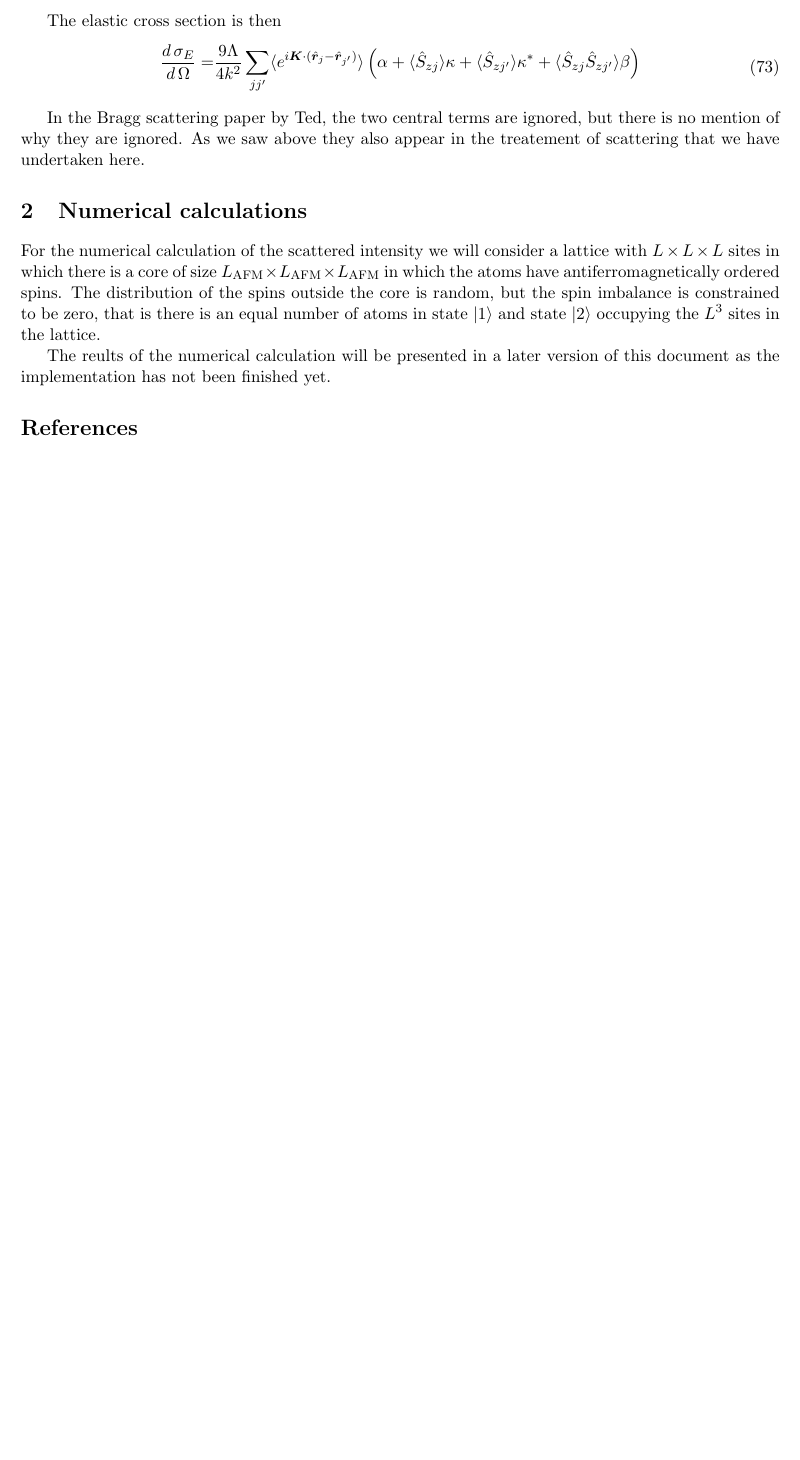
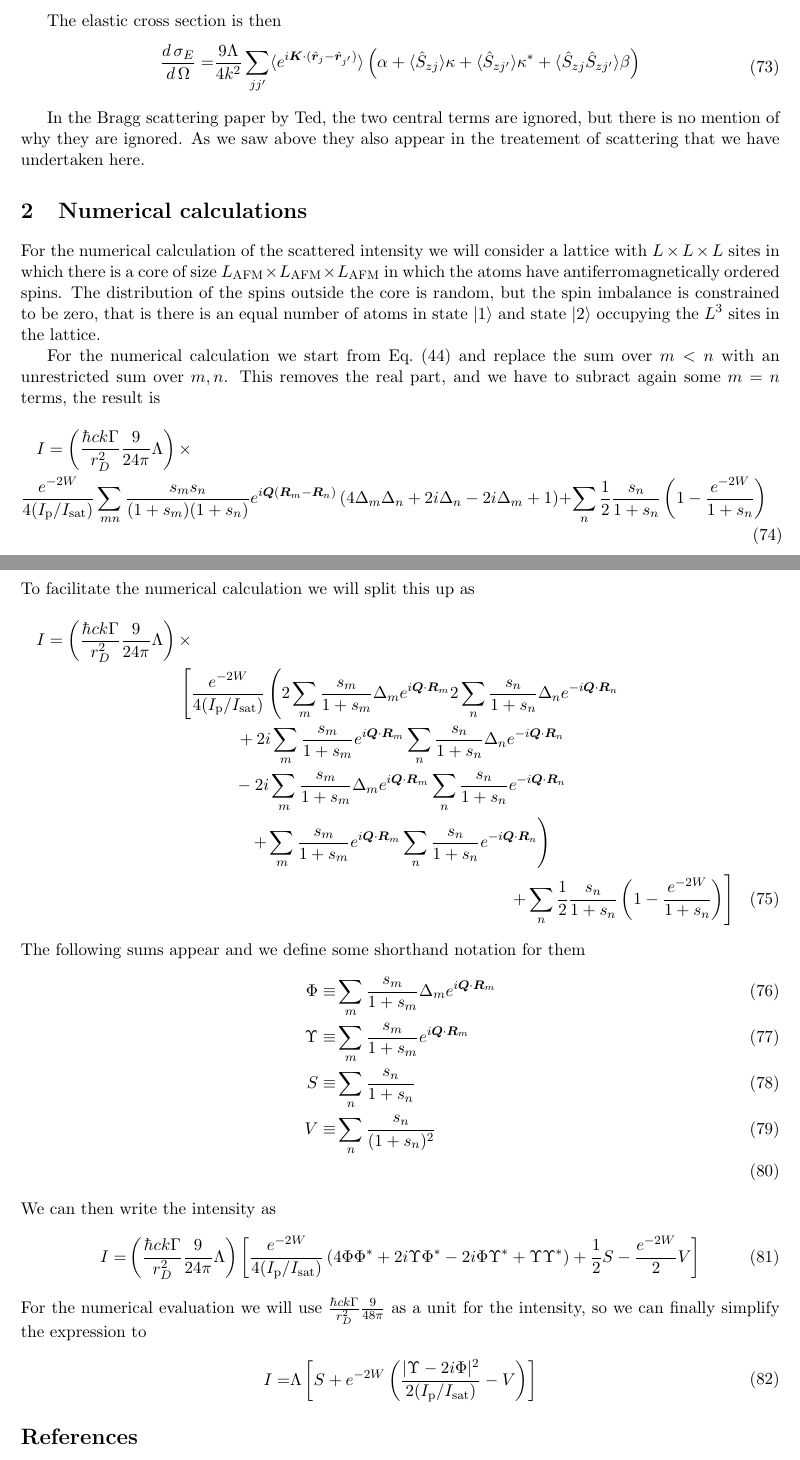
Before and after one commit to PedroMDuarte/bragg-scattering, a LaTeX document (writeup/bragg.tex): part of page 9 of 9 before the commit and two parts of pages 9 and 10 of 10 after it, the two joined at a grey line, cut so that both start at the same text, the shorter picture padded with empty space. Compiled offline with pdfLaTeX.

Commit message:
Write up now has the equations that will be used in the numerical calculation.  Mainly a definition of some sums that show up.  In terms of the sums the expression for the intensity is somewhat succint.

```diff
--- a/writeup/bragg.tex
+++ b/writeup/bragg.tex
@@ -618,6 +619,6 @@ Furthermore, if we detune the light in between the two spin states then we can
 use $\frac{1}{2\Delta_{m}} = \frac{1}{|\Delta|}S_{zm}$, where
 $S_{zm}=\pm\frac{1}{2}$ is the spin state of the atom in site $m$, to obtain
 \begin{align}
-    e^{-2W} \frac{2I/I_{\mathrm{sat}}}{ |\Delta|^{2} }  \Re \sum_{m<n} &
+    e^{-2W} \frac{2I_{\mathrm{p}}/I_{\mathrm{sat}}}{ |\Delta|^{2} }  \Re \sum_{m<n} &
       e^{ i \bv{Q}( \bv{R}_{m} - \bv{R}_{n} ) }
       S_{zm}S_{zn}  \\
@@ -642,3 +647,4 @@ If we neglect terms other than the spin structure factor then  in the low intens
      \frac{9}{24\pi} \Lambda
   \right) \times
   \left(
+    e^{-2W} \frac{2I_{\mathrm{p}}/I_{\mathrm{sat}}}{ |\Delta|^{2} }  \Re \sum_{m<n}
@@ -807,8 +820,115 @@ outside the core is random, but the spin imbalance is constrained to be zero,
 that is there is an equal number of atoms in state $|1\rangle$ and state
 $|2\rangle $  occupying the $L^{3}$ sites in the lattice.
 
-The reults of the numerical calculation will be presented in a later version of this document as the implementation has not been finished yet.
-
+For the numerical calculation we start from Eq.~(\ref{eq:finalIdetector}) and replace the sum over $m<n$ with an unrestricted sum over $m,n$.  This removes the real part, and we have to subract again some $m=n$ terms, the result is
+\begin{multline}
+ I  =
+ \left(
+ \frac{\hbar c k \Gamma}{r_{D}^{2}}
+     \frac{9}{24\pi} \Lambda
+  \right) \times \\
+  \frac{ e^{-2W} }{ 4 (I_{\mathrm{p}}/I_{\mathrm{sat}})} \sum_{mn}
+    \frac{ s_{m} s_{n} } { ( 1+s_{m} )( 1+s_{n} ) }
+               e^{ i \bv{Q}( \bv{R}_{m} - \bv{R}_{n} ) }
+    \left(
+        4 \Delta_{m} \Delta_{n}
+      + 2 i \Delta_{n}
+      - 2 i \Delta_{m}
+      + 1
+    \right)
+  + \sum_{n}  \frac{1}{2}
+    \frac{ s_{n} } { 1 + s_{n} } \left( 1 - \frac{e^{-2W}}{1+s_{n}} \right)
+\end{multline}
+To facilitate the numerical calculation we will split this up as
+\begin{multline}
+ I  =
+ \left(
+ \frac{\hbar c k \Gamma}{r_{D}^{2}}
+     \frac{9}{24\pi} \Lambda
+  \right) \times \\
+  \left[
+  \frac{ e^{-2W} }{ 4 (I_{\mathrm{p}}/I_{\mathrm{sat}})}
+  \left(
+    2 \sum_{m}
+    \frac{ s_{m} }
+         {  1 + s_{m} } \Delta_{m} e^{i\bv{Q}\cdot\bv{R}_{m} }
+    2 \sum_{n}
+    \frac{ s_{n} }
+         {  1 + s_{n} } \Delta_{n} e^{-i\bv{Q}\cdot\bv{R}_{n} }  \right. \right.\\
+    + 2i\sum_{m}
+    \frac{ s_{m} }
+         {  1 + s_{m} } e^{i\bv{Q}\cdot\bv{R}_{m} }
+    \sum_{n}
+    \frac{ s_{n} }
+         {  1 + s_{n} } \Delta_{n} e^{-i\bv{Q}\cdot\bv{R}_{n} }   \\
+    - 2i\sum_{m}
+    \frac{ s_{m} }
+         {  1 + s_{m} } \Delta_{m} e^{i\bv{Q}\cdot\bv{R}_{m} }
+    \sum_{n}
+    \frac{ s_{n} }
+         {  1 + s_{n} } e^{-i\bv{Q}\cdot\bv{R}_{n} }   \\
+    \left.
+    +\sum_{m}
+    \frac{ s_{m} }
+         {  1 + s_{m} } e^{i\bv{Q}\cdot\bv{R}_{m} }
+    \sum_{n}
+    \frac{ s_{n} }
+         {  1 + s_{n} } e^{-i\bv{Q}\cdot\bv{R}_{n} }  \right) \\
+   \left.
+  + \sum_{n}  \frac{1}{2}
+    \frac{ s_{n} } { 1 + s_{n} } \left( 1 - \frac{e^{-2W}}{1+s_{n}} \right) \right]
+\end{multline}
+The following sums appear and we define some shorthand notation for them
+\begin{align}
+     \Phi \equiv &
+     \sum_{m}
+    \frac{ s_{m} }
+         {  1 + s_{m} } \Delta_{m} e^{i\bv{Q}\cdot\bv{R}_{m} } \\
+     \Upsilon \equiv &
+     \sum_{m}
+    \frac{ s_{m} }
+         {  1 + s_{m} } e^{i\bv{Q}\cdot\bv{R}_{m} } \\
+     S \equiv &
+     \sum_{n}
+     \frac{ s_{n} } { 1 + s_{n} }  \\
+     V \equiv &
+     \sum_{n}
+     \frac{ s_{n} } { (1 + s_{n})^{2}}  \\
+\end{align}
+We can then write the intensity as
+\begin{equation}
+\begin{split}
+ I  = &
+ \left(
+ \frac{\hbar c k \Gamma}{r_{D}^{2}}
+     \frac{9}{24\pi} \Lambda
+  \right)
+  \left[
+  \frac{ e^{-2W} }{ 4 (I_{\mathrm{p}}/I_{\mathrm{sat}})}
+  \left(
+    4 \Phi \Phi^{*}
+    + 2i \Upsilon \Phi^{*}
+    - 2i \Phi \Upsilon^{*}
+    + \Upsilon \Upsilon^{*}
+          \right)
+  + \frac{1}{2}S - \frac{ e^{-2W}}{2} V
+\right] \\
+\end{split}
+\end{equation}
+For the numerical evaluation we will use $\frac{\hbar c k \Gamma}{r_{D}^{2}}
+     \frac{9}{48\pi}$  as a unit for the intensity, so we can finally simplify the expression to
+\begin{equation}
+\begin{split}
+  I  = &
+ \Lambda
+  \left[
+  S +
+  e^{-2W} \left(
+  \frac{ | \Upsilon - 2 i \Phi |^{2} }{  2 (I_{\mathrm{p}}/I_{\mathrm{sat}})}
+   - V \right)
+  \right] \\
+\end{split}
+\end{equation}
 
 
 %\subsection{ Analytical dependence of crystal and magnetic structure factors on \bv{Q}}
```
Also changed, not shown: writeup/bragg.pdf, writeup/bragg.tex (170 more changed lines), 2 other files.
